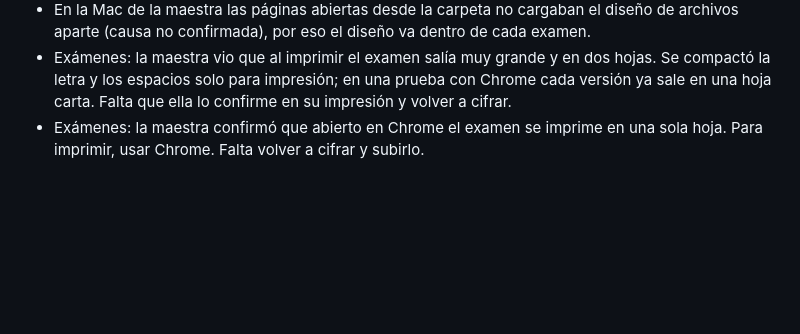
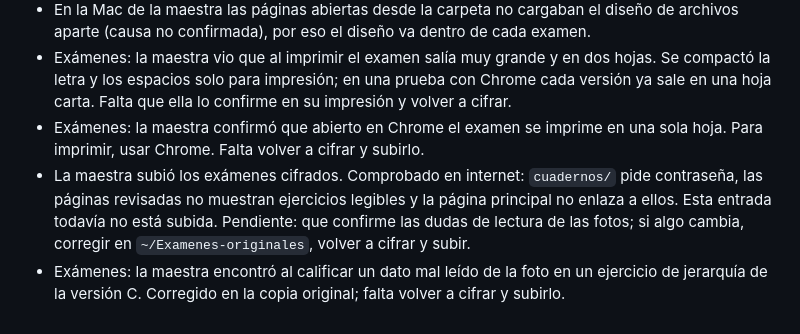
Before and after one commit to AntonyMathClass/AntonyMathClass.github.io, a Markdown page: BITACORA.md, the part around the change. Rendered like a GitHub page; blank space fills up the shorter version.

Commit message:
Corrección de jerarquía en versión C

```diff
--- a/BITACORA.md
+++ b/BITACORA.md
@@ -820,3 +820,5 @@ Registro de avances, decisiones y pendientes del sitio web para los alumnos de b
 - En la Mac de la maestra las páginas abiertas desde la carpeta no cargaban el diseño de archivos aparte (causa no confirmada), por eso el diseño va dentro de cada examen.
 - Exámenes: la maestra vio que al imprimir el examen salía muy grande y en dos hojas. Se compactó la letra y los espacios solo para impresión; en una prueba con Chrome cada versión ya sale en una hoja carta. Falta que ella lo confirme en su impresión y volver a cifrar.
 - Exámenes: la maestra confirmó que abierto en Chrome el examen se imprime en una sola hoja. Para imprimir, usar Chrome. Falta volver a cifrar y subirlo.
+- La maestra subió los exámenes cifrados. Comprobado en internet: `cuadernos/` pide contraseña, las páginas revisadas no muestran ejercicios legibles y la página principal no enlaza a ellos. Esta entrada todavía no está subida. Pendiente: que confirme las dudas de lectura de las fotos; si algo cambia, corregir en `~/Examenes-originales`, volver a cifrar y subir.
+- Exámenes: la maestra encontró al calificar un dato mal leído de la foto en un ejercicio de jerarquía de la versión C. Corregido en la copia original; falta volver a cifrar y subirlo.
```
